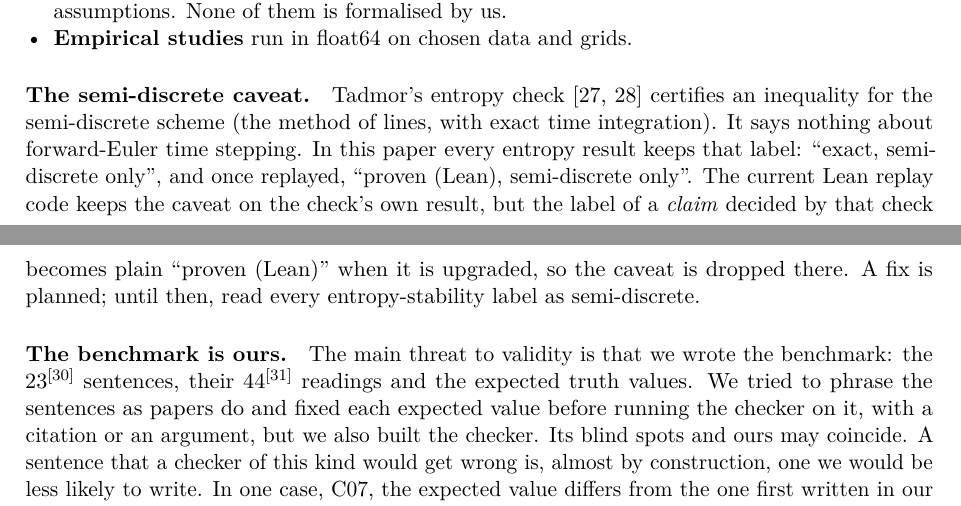
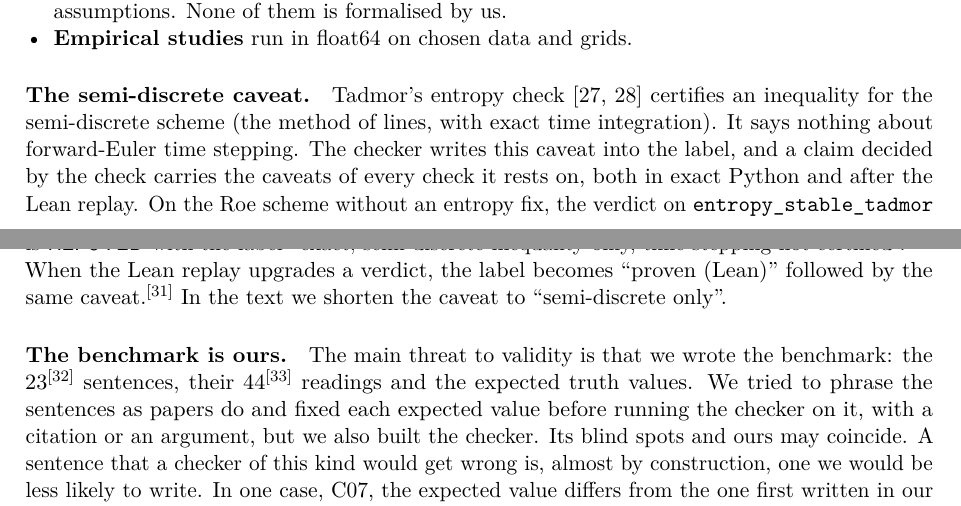
Before and after one commit to thunderInfy/verifier-physics, a LaTeX paper (papers/scheme-claims/main.tex): two parts of pages 4 and 5 of 20, joined at a grey line, cut so that both start at the same text. Compiled offline with pdfLaTeX.

Commit message:
paper 1: the semi-discrete caveat now survives into claim labels (fd50bf8); quote the label and cite tests/test_lean_caveat.py

```diff
--- a/papers/scheme-claims/main.tex
+++ b/papers/scheme-claims/main.tex
@@ -300,11 +300,14 @@ arithmetic) and the relation table in \code{claims.py}.
 
 \paragraph{The semi-discrete caveat.} Tadmor's entropy check \cite{tadmor1987,tadmor2003} certifies
 an inequality for the semi-discrete scheme (the method of lines, with exact time integration). It says
-nothing about forward-Euler time stepping. In this paper every entropy result keeps that label:
-``exact, semi-discrete only'', and once replayed, ``proven (Lean), semi-discrete only''. The current
-Lean replay code keeps the caveat on the check's own result, but the label of a \emph{claim} decided by
-that check becomes plain ``proven (Lean)'' when it is upgraded, so the caveat is dropped there. A fix
-is planned; until then, read every entropy-stability label as semi-discrete.
+nothing about forward-Euler time stepping. The checker writes this caveat into the label, and a claim
+decided by the check carries the caveats of every check it rests on, both in exact Python and after the
+Lean replay. On the Roe scheme without an entropy fix, the verdict on \code{entropy\_stable\_tadmor}
+is \R{} with the label ``exact; semi-discrete inequality only, time stepping not
+certified''.\repro{tests/test_lean_caveat.py::test_roe_entropy_verdicts_keep_the_caveat} When the Lean
+replay upgrades a verdict, the label becomes ``proven (Lean)'' followed by the same
+caveat.\repro{tests/test_lean_caveat.py::test_lean_upgrade_keeps_the_caveat} In the text we shorten
+the caveat to ``semi-discrete only''.
 
 \paragraph{The benchmark is ours.} The main threat to validity is that we wrote the benchmark: the
 \rn{23}{paper_numbers.py::bench_counts} sentences, their
```
